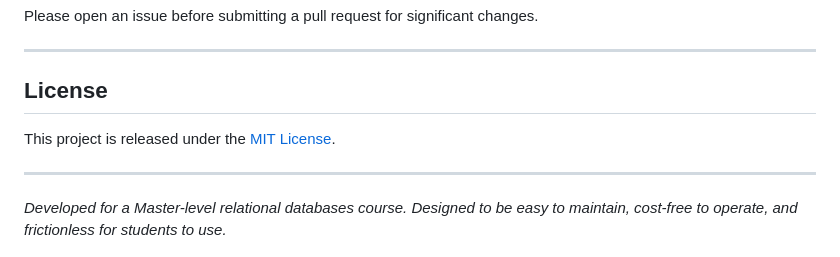
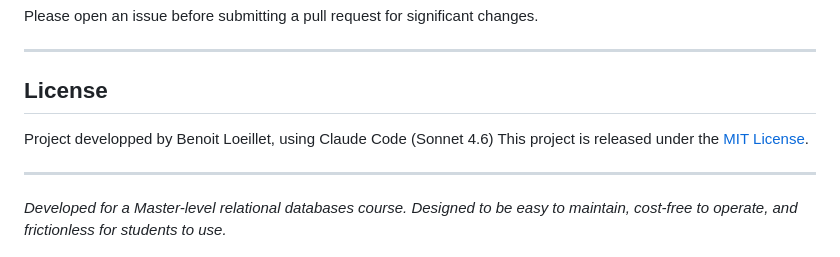
Before and after one commit to BenoitLoeillet/SQL_App, a Markdown page: README.md, the part around the change. Rendered like a GitHub page.

```diff
--- a/README.md
+++ b/README.md
@@ -272,6 +272,7 @@ Please open an issue before submitting a pull request for significant changes.
 
 ## License
 
+Project developped by Benoit Loeillet, using Claude Code (Sonnet 4.6)
 This project is released under the [MIT License](LICENSE).
 
 ---
```
